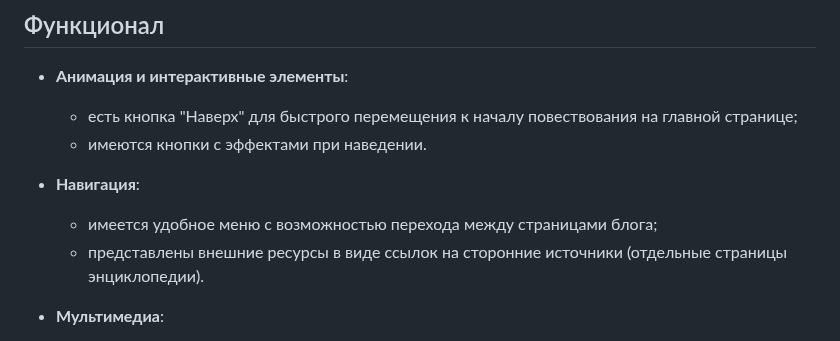
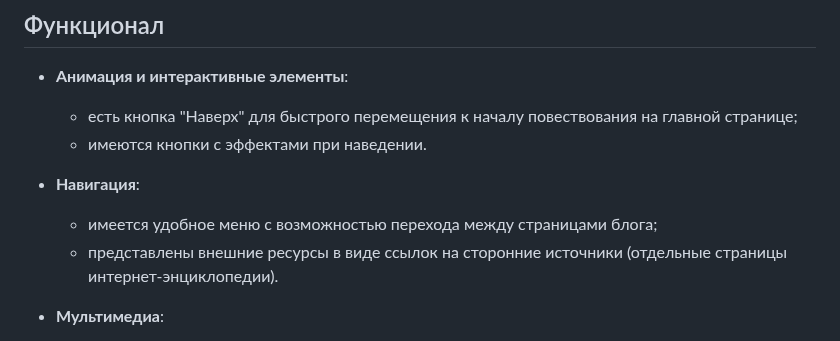
Before and after one commit to niknikas24/blog-coffee-break, a Markdown page: README.md, the part around the change. GitHub-like rendering.

```diff
--- a/README.md
+++ b/README.md
@@ -18,7 +18,7 @@
 
 - **Навигация**:
   - имеется удобное меню с возможностью перехода между страницами блога;
-  - представлены внешние ресурсы в виде ссылок на сторонние источники (отдельные страницы энциклопедии).
+  - представлены внешние ресурсы в виде ссылок на сторонние источники (отдельные страницы интернет-энциклопедии).
 
 - **Мультимедиа**:
   - видео для отдыха с возможностью скачивания;
```
